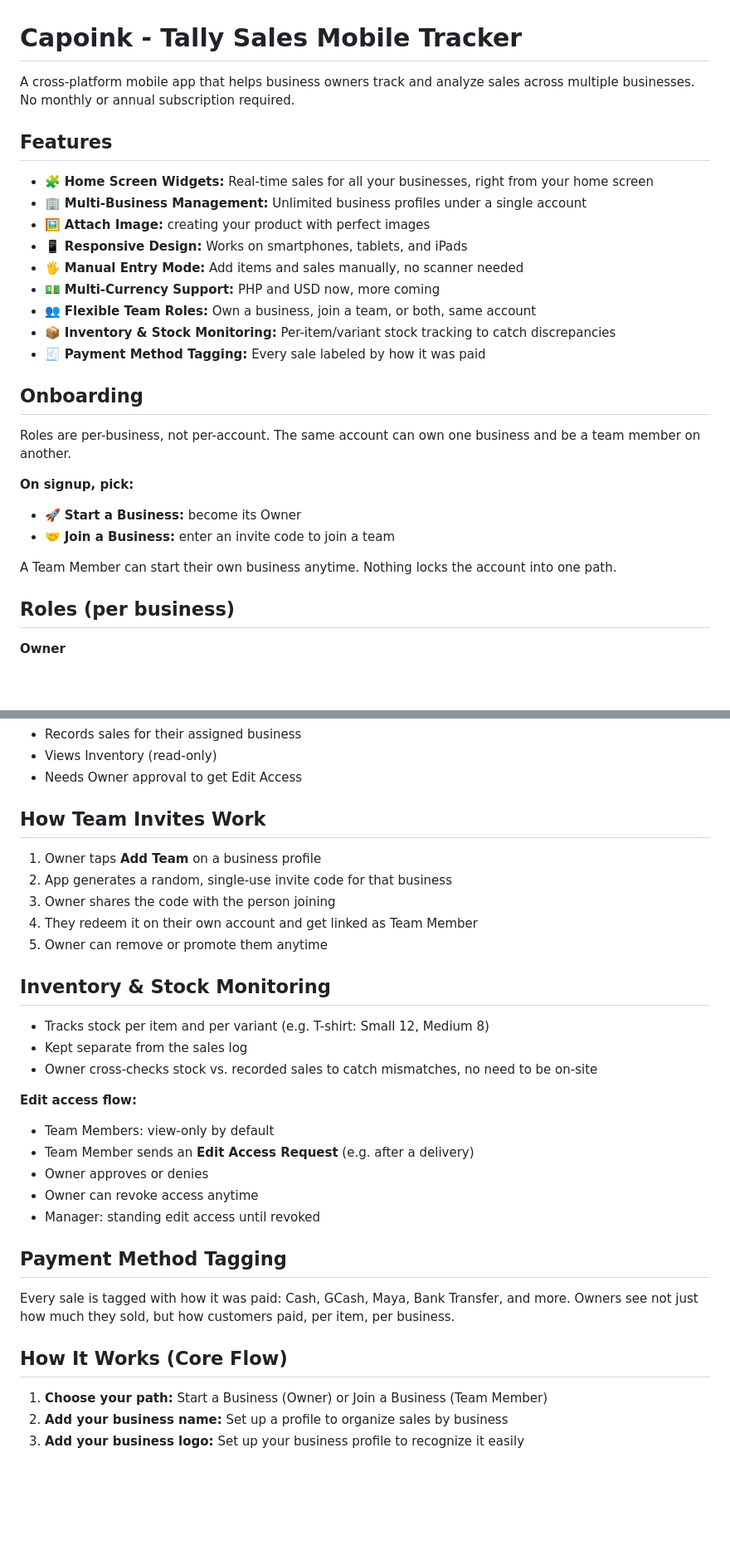
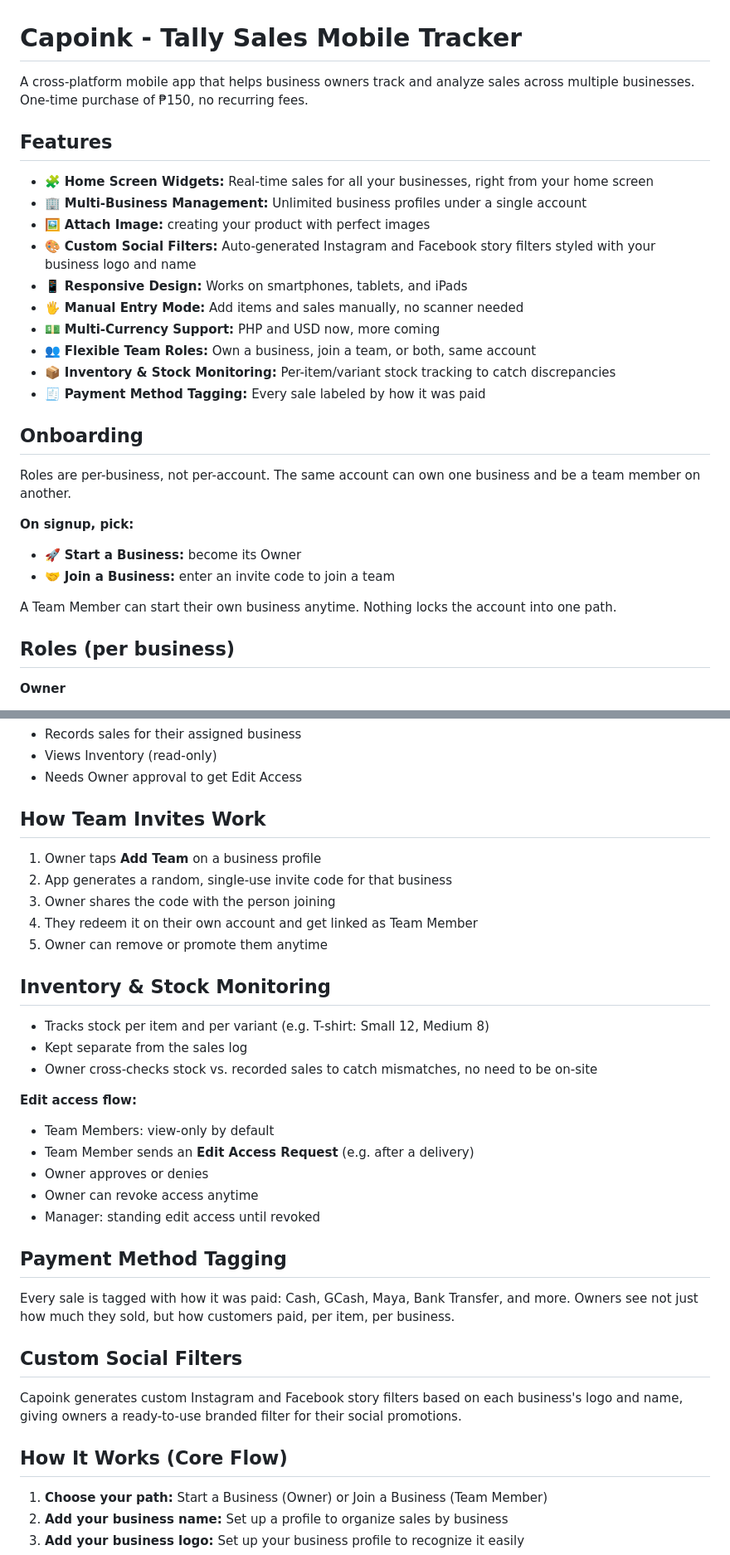
Before and after one commit to Dainiell/Capoink, a Markdown page: README.md, 2 parts joined by grey strips. Shown at 83% size. Rendered like a GitHub page; blank space fills up the shorter version.

```diff
--- a/README.md
+++ b/README.md
@@ -1,12 +1,11 @@
 # Capoink - Tally Sales Mobile Tracker
-
-A cross-platform mobile app that helps business owners track and analyze sales across multiple businesses. No monthly or annual subscription required.
+A cross-platform mobile app that helps business owners track and analyze sales across multiple businesses. One-time purchase of ₱150, no recurring fees.
 
 ## Features
-
 - 🧩 **Home Screen Widgets:** Real-time sales for all your businesses, right from your home screen
 - 🏢 **Multi-Business Management:** Unlimited business profiles under a single account
 - 🖼️ **Attach Image:** creating your product with perfect images
+- 🎨 **Custom Social Filters:** Auto-generated Instagram and Facebook story filters styled with your business logo and name
 - 📱 **Responsive Design:** Works on smartphones, tablets, and iPads
 - 🖐️ **Manual Entry Mode:** Add items and sales manually, no scanner needed
 - 💵 **Multi-Currency Support:** PHP and USD now, more coming
@@ -15,18 +14,15 @@ A cross-platform mobile app that helps business owners track and analyze sales a
 - 🧾 **Payment Method Tagging:** Every sale labeled by how it was paid
 
 ## Onboarding
-
 Roles are per-business, not per-account. The same account can own one business and be a team member on another.
 
 **On signup, pick:**
-
 - 🚀 **Start a Business:** become its Owner
 - 🤝 **Join a Business:** enter an invite code to join a team
 
 A Team Member can start their own business anytime. Nothing locks the account into one path.
 
 ## Roles (per business)
-
 **Owner**
 - Creates the business
 - Generates/revokes team invite codes
@@ -45,7 +41,6 @@ A Team Member can start their own business anytime. Nothing locks the account in
 - Needs Owner approval to get Edit Access
 
 ## How Team Invites Work
-
 1. Owner taps **Add Team** on a business profile
 2. App generates a random, single-use invite code for that business
 3. Owner shares the code with the person joining
@@ -53,13 +48,11 @@ A Team Member can start their own business anytime. Nothing locks the account in
 5. Owner can remove or promote them anytime
 
 ## Inventory & Stock Monitoring
-
 - Tracks stock per item and per variant (e.g. T-shirt: Small 12, Medium 8)
 - Kept separate from the sales log
 - Owner cross-checks stock vs. recorded sales to catch mismatches, no need to be on-site
 
 **Edit access flow:**
-
 - Team Members: view-only by default
 - Team Member sends an **Edit Access Request** (e.g. after a delivery)
 - Owner approves or denies
@@ -67,11 +60,12 @@ A Team Member can start their own business anytime. Nothing locks the account in
 - Manager: standing edit access until revoked
 
 ## Payment Method Tagging
-
 Every sale is tagged with how it was paid: Cash, GCash, Maya, Bank Transfer, and more. Owners see not just how much they sold, but how customers paid, per item, per business.
 
+## Custom Social Filters
+Capoink generates custom Instagram and Facebook story filters based on each business's logo and name, giving owners a ready-to-use branded filter for their social promotions.
+
 ## How It Works (Core Flow)
-
 1. **Choose your path:** Start a Business (Owner) or Join a Business (Team Member)
 2. **Add your business name:** Set up a profile to organize sales by business
 3. **Add your business logo:** Set up your business profile to recognize it easily
```
Also changed, not shown: other parts of README.md (+1 -2 lines).
